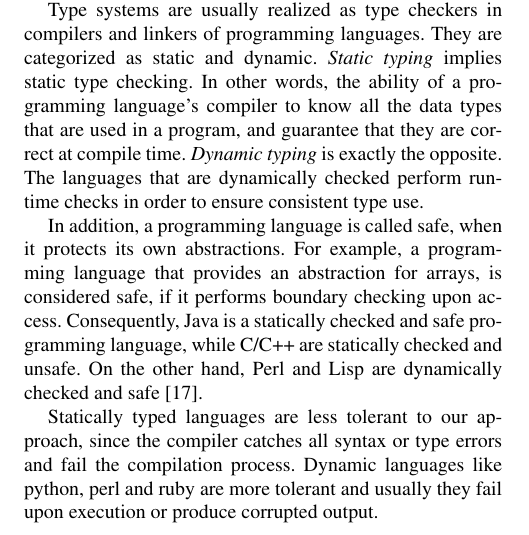
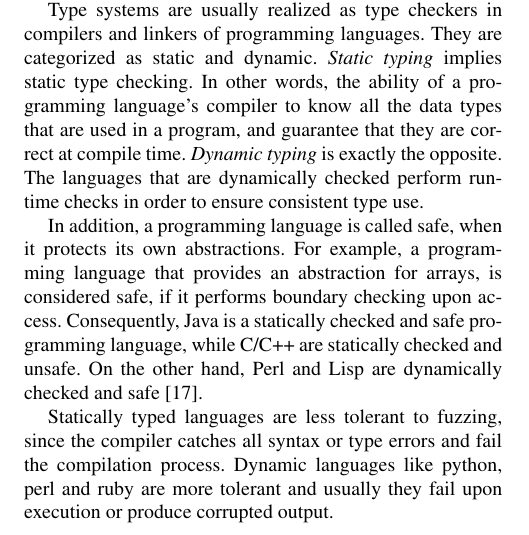
Before and after one commit to bkarak/fuzzer-fat-fingers, a LaTeX paper (pub/fuzzer.tex): part of one column of page 4 of 6, cut so that both start at the same text. Compiled offline with pdfLaTeX; a missing font is replaced by an installed copy or a similar font.

Commit message:
minor edit

```diff
--- a/pub/fuzzer.tex
+++ b/pub/fuzzer.tex
@@ -414,7 +414,7 @@ Type systems are usually realized as type checkers in compilers and linkers of p
 
 In addition, a programming language is called safe, when it protects its own abstractions. For example, a programming language that provides an abstraction for arrays, is considered safe, if it performs boundary checking upon access. Consequently, Java is a statically checked and safe programming language, while C/C++ are statically checked and unsafe. On the other hand, Perl and Lisp are dynamically checked and safe \cite{Pie02}.
 
-Statically typed languages are less tolerant to our approach, since the compiler catches all syntax or type errors and fail the compilation process. Dynamic languages like python, perl and ruby are more tolerant and usually they fail upon execution or produce corrupted output.
+Statically typed languages are less tolerant to fuzzing, since the compiler catches all syntax or type errors and fail the compilation process. Dynamic languages like python, perl and ruby are more tolerant and usually they fail upon execution or produce corrupted output.
 
 \section{Conclusions} % {{{1
 \label{sec:conclusions}
```
Also changed, not shown: pub/fuzzer.tex (2 more changed lines).
